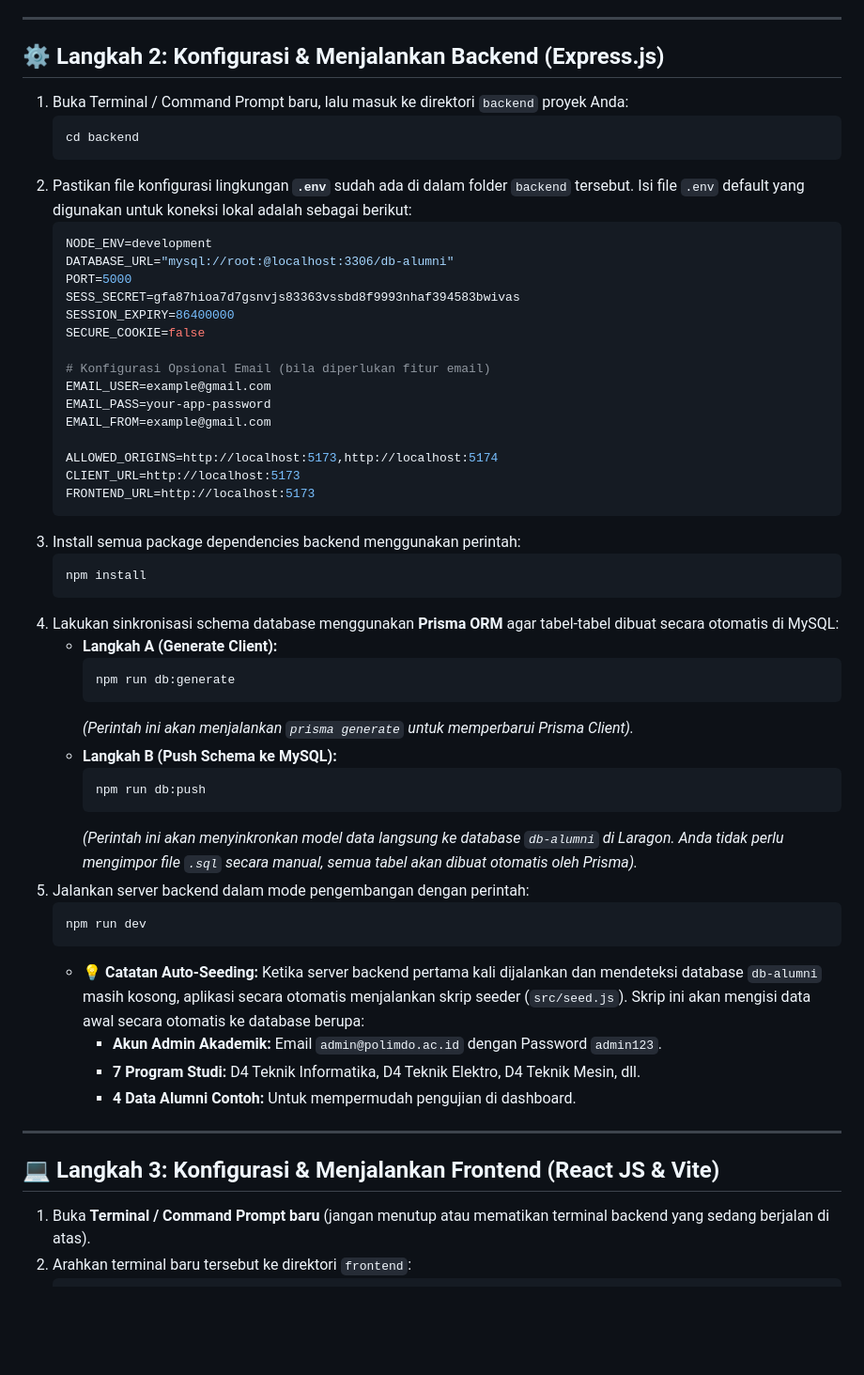
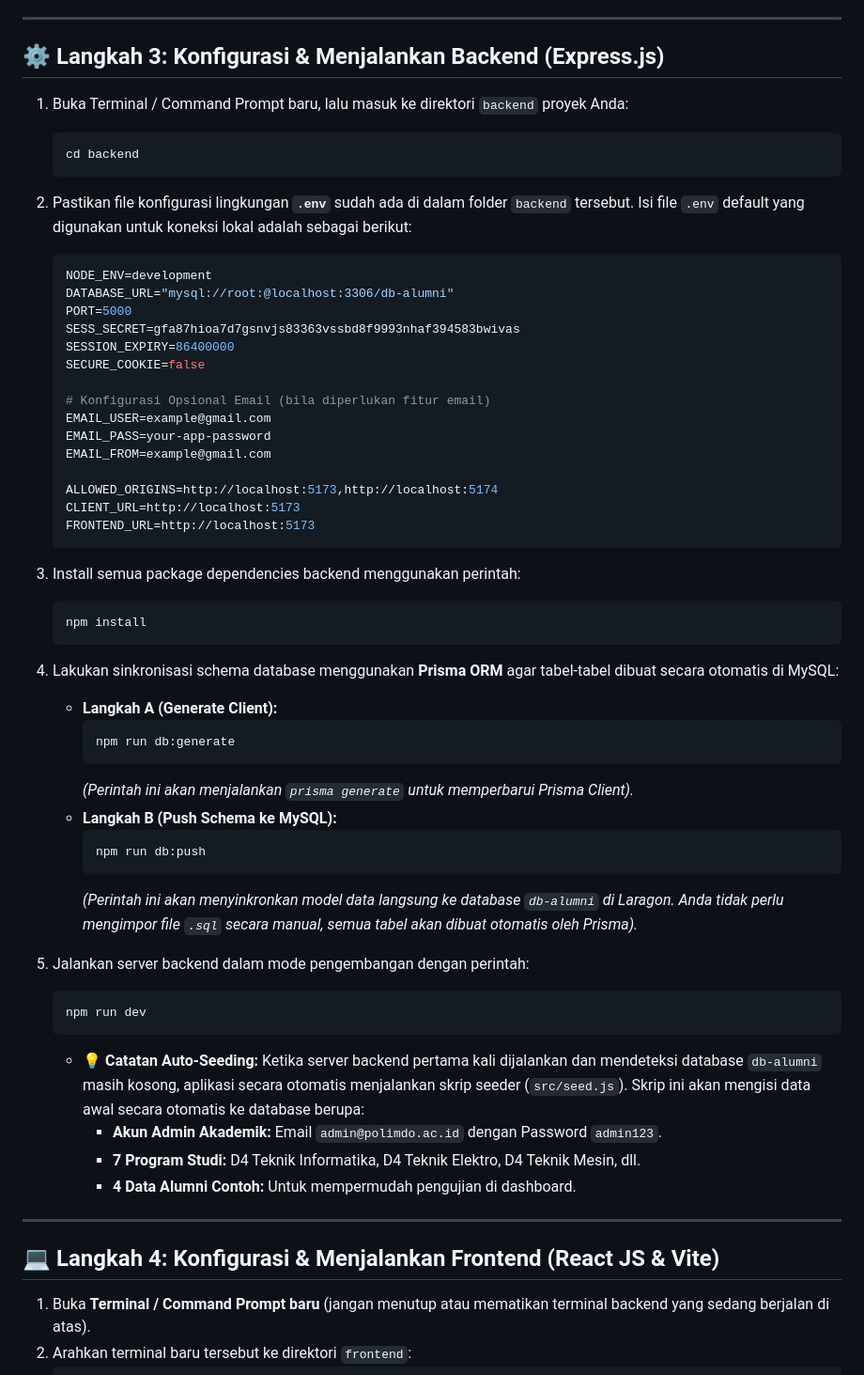
Before and after one commit to Oswald-Tan/alumni-management, a Markdown page: PANDUAN_MENJALANKAN.md, the part around one of its changes. Shown at 94% size. Rendered like a GitHub page; blank space fills up the shorter version.

````diff
--- a/PANDUAN_MENJALANKAN.md
+++ b/PANDUAN_MENJALANKAN.md
@@ -29,13 +55,14 @@ Aplikasi ini menggunakan database **MySQL** yang dijalankan secara lokal via Lar
 
 ---
 
-## ⚙️ Langkah 2: Konfigurasi & Menjalankan Backend (Express.js)
+## ⚙️ Langkah 3: Konfigurasi & Menjalankan Backend (Express.js)
 
 1. Buka Terminal / Command Prompt baru, lalu masuk ke direktori `backend` proyek Anda:
    ```bash
    cd backend
    ```
 2. Pastikan file konfigurasi lingkungan **`.env`** sudah ada di dalam folder `backend` tersebut. Isi file `.env` default yang digunakan untuk koneksi lokal adalah sebagai berikut:
+
    ```env
    NODE_ENV=development
    DATABASE_URL="mysql://root:@localhost:3306/db-alumni"
@@ -53,33 +80,36 @@ Aplikasi ini menggunakan database **MySQL** yang dijalankan secara lokal via Lar
    CLIENT_URL=http://localhost:5173
    FRONTEND_URL=http://localhost:5173
    ```
+
 3. Install semua package dependencies backend menggunakan perintah:
    ```bash
    npm install
    ```
 4. Lakukan sinkronisasi schema database menggunakan **Prisma ORM** agar tabel-tabel dibuat secara otomatis di MySQL:
-   * **Langkah A (Generate Client):**
+   - **Langkah A (Generate Client):**
      ```bash
      npm run db:generate
      ```
-     *(Perintah ini akan menjalankan `prisma generate` untuk memperbarui Prisma Client).*
-   * **Langkah B (Push Schema ke MySQL):**
+     _(Perintah ini akan menjalankan `prisma generate` untuk memperbarui Prisma Client)._
+   - **Langkah B (Push Schema ke MySQL):**
      ```bash
      npm run db:push
      ```
-     *(Perintah ini akan menyinkronkan model data langsung ke database `db-alumni` di Laragon. Anda tidak perlu mengimpor file `.sql` secara manual, semua tabel akan dibuat otomatis oleh Prisma).*
+     _(Perintah ini akan menyinkronkan model data langsung ke database `db-alumni` di Laragon. Anda tidak perlu mengimpor file `.sql` secara manual, semua tabel akan dibuat otomatis oleh Prisma)._
 5. Jalankan server backend dalam mode pengembangan dengan perintah:
+
    ```bash
    npm run dev
    ```
-   * **💡 Catatan Auto-Seeding:** Ketika server backend pertama kali dijalankan dan mendeteksi database `db-alumni` masih kosong, aplikasi secara otomatis menjalankan skrip seeder (`src/seed.js`). Skrip ini akan mengisi data awal secara otomatis ke database berupa:
-     * **Akun Admin Akademik:** Email `admin@polimdo.ac.id` dengan Password `admin123`.
-     * **7 Program Studi:** D4 Teknik Informatika, D4 Teknik Elektro, D4 Teknik Mesin, dll.
-     * **4 Data Alumni Contoh:** Untuk mempermudah pengujian di dashboard.
+
+   - **💡 Catatan Auto-Seeding:** Ketika server backend pertama kali dijalankan dan mendeteksi database `db-alumni` masih kosong, aplikasi secara otomatis menjalankan skrip seeder (`src/seed.js`). Skrip ini akan mengisi data awal secara otomatis ke database berupa:
+     - **Akun Admin Akademik:** Email `admin@polimdo.ac.id` dengan Password `admin123`.
+     - **7 Program Studi:** D4 Teknik Informatika, D4 Teknik Elektro, D4 Teknik Mesin, dll.
+     - **4 Data Alumni Contoh:** Untuk mempermudah pengujian di dashboard.
 
 ---
 
-## 💻 Langkah 3: Konfigurasi & Menjalankan Frontend (React JS & Vite)
+## 💻 Langkah 4: Konfigurasi & Menjalankan Frontend (React JS & Vite)
 
 1. Buka **Terminal / Command Prompt baru** (jangan menutup atau mematikan terminal backend yang sedang berjalan di atas).
 2. Arahkan terminal baru tersebut ke direktori `frontend`:
````
Also changed, not shown: other parts of PANDUAN_MENJALANKAN.md (+36 -9 lines), PENJELASAN_APLIKASI.md (+11 -2 lines).
